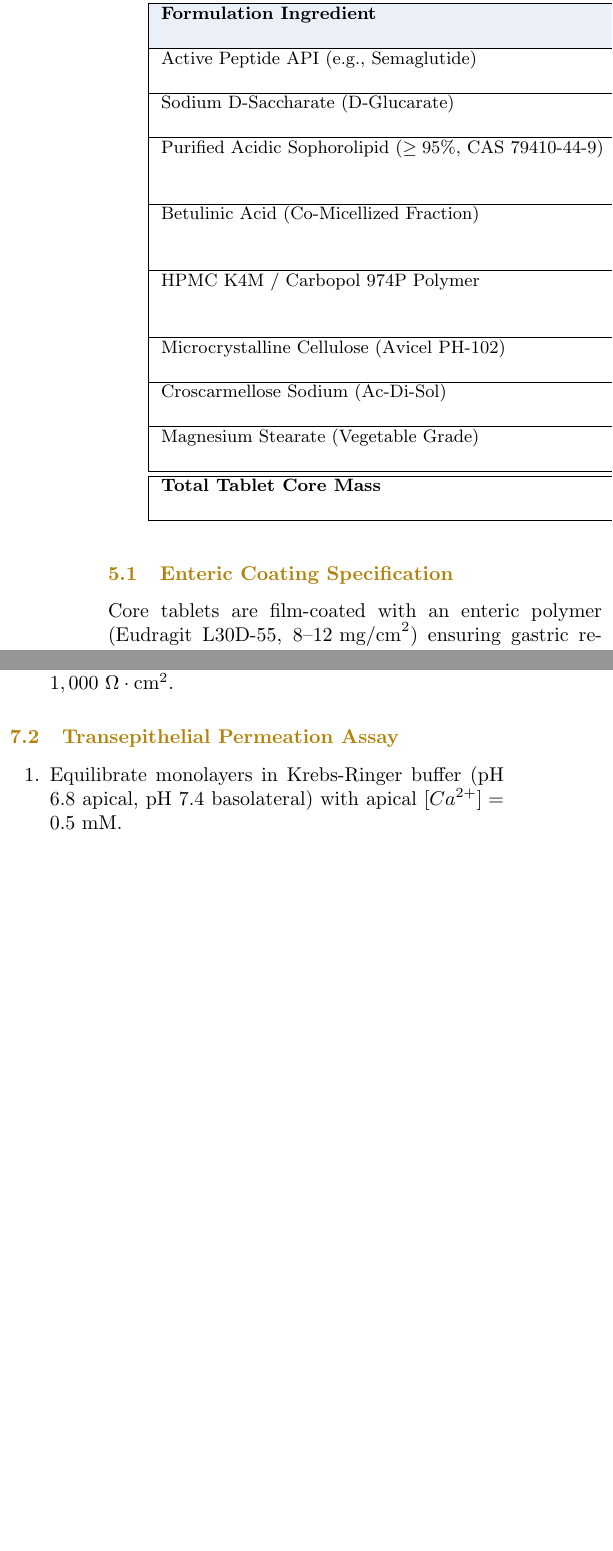
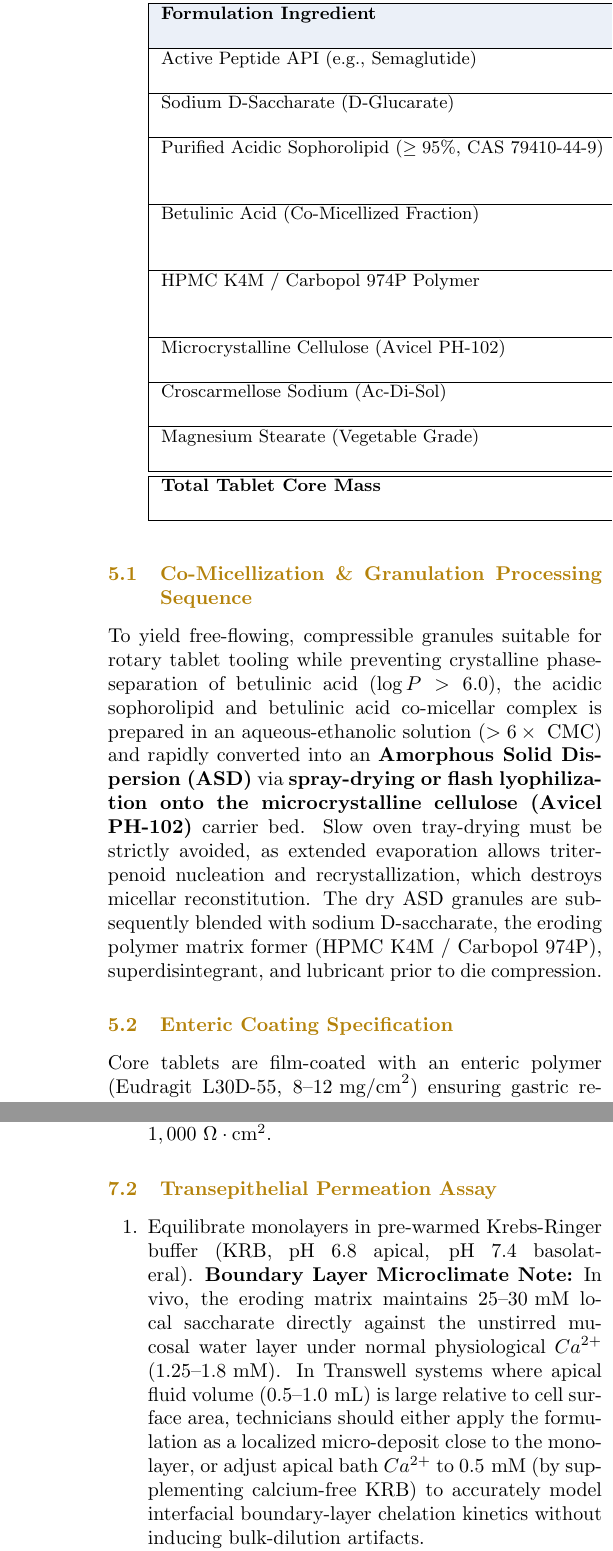
Before and after one commit to magesguild/rhizosphere-peptide-delivery, a LaTeX paper (WHITE_PAPER_RHIZOSPHERE_PEPTIDE_DELIVERY.tex): two parts of the columns of page 4 of 5 before the commit and two parts of the columns of pages 4 and 5 of 5 after it, joined at a grey line, cut so that both start at the same text, the shorter picture padded with empty space. Compiled offline with pdfLaTeX.

Commit message:
docs: finalize bench execution protocol with ASD granulation and ATP-depletion controls

```diff
--- a/WHITE_PAPER_RHIZOSPHERE_PEPTIDE_DELIVERY.tex
+++ b/WHITE_PAPER_RHIZOSPHERE_PEPTIDE_DELIVERY.tex
@@ -205,6 +205,9 @@ Magnesium Stearate (Vegetable Grade) & $3.0\text{ mg}$ & Tablet Punch Tooling Lu
 \end{tabularx}
 \end{table*}
 
+\subsection{Co-Micellization \& Granulation Processing Sequence}
+To yield free-flowing, compressible granules suitable for rotary tablet tooling while preventing crystalline phase-separation of betulinic acid ($\log P > 6.0$), the acidic sophorolipid and betulinic acid co-micellar complex is prepared in an aqueous-ethanolic solution ($>6\times\text{ CMC}$) and rapidly converted into an \textbf{Amorphous Solid Dispersion (ASD)} via \textbf{spray-drying or flash lyophilization onto the microcrystalline cellulose (Avicel PH-102)} carrier bed. Slow oven tray-drying must be strictly avoided, as extended evaporation allows triterpenoid nucleation and recrystallization, which destroys micellar reconstitution. The dry ASD granules are subsequently blended with sodium D-saccharate, the eroding polymer matrix former (HPMC K4M / Carbopol 974P), superdisintegrant, and lubricant prior to die compression.
+
 \subsection{Enteric Coating Specification}
 Core tablets are film-coated with an enteric polymer (Eudragit L30D-55, $8\text{--}12\text{ mg/cm}^2$) ensuring gastric resistance at $\text{pH } 1.2\text{--}2.5$ for $>120\text{ min}$, followed by targeted erosion in the proximal jejunum ($\text{pH } \ge 6.2$) within $10\text{--}15\text{ min}$.
 
@@ -252,7 +255,7 @@ Simulations were executed across 524,288 phase-space coordinates on an NVIDIA RT
 
 \subsection{Transepithelial Permeation Assay}
 \begin{enumerate}[noitemsep]
-    \item Equilibrate monolayers in Krebs-Ringer buffer (pH 6.8 apical, pH 7.4 basolateral) with apical $[Ca^{2+}] = 0.5\text{ mM}$.
+    \item Equilibrate monolayers in pre-warmed Krebs-Ringer buffer (KRB, pH 6.8 apical, pH 7.4 basolateral). \textbf{Boundary Layer Microclimate Note:} In vivo, the eroding matrix maintains $25\text{--}30\text{ mM}$ local saccharate directly against the unstirred mucosal water layer under normal physiological $Ca^{2+}$ ($1.25\text{--}1.8\text{ mM}$). In Transwell systems where apical fluid volume ($0.5\text{--}1.0\text{ mL}$) is large relative to cell surface area, technicians should either apply the formulation as a localized micro-deposit close to the monolayer, or adjust apical bath $Ca^{2+}$ to $0.5\text{ mM}$ (by supplementing calcium-free KRB) to accurately model interfacial boundary-layer chelation kinetics without inducing bulk-dilution artifacts.
     \item Prepare apical test stock: (A) Sodium D-Saccharate ($2.5\text{ mM}$), (B) Pre-micellized Acidic Sophorolipid ($0.75\text{ mg/mL}$) carrying Betulinic Acid ($0.10\text{ mM}$), and (C) Rhodamine-labeled Semaglutide or FITC-Dextran 4 kDa ($1.0\text{ mg/mL}$).
     \item Record TEER at $T = 0, 15, 30, 45, 60, 90, 120, 180\text{ min}$ via EVOM3.
     \item Sample basolateral buffer at each time point, quantifying peptide flux via RP-HPLC and fluorescence spectroscopy.
```
Also changed, not shown: WHITE_PAPER_RHIZOSPHERE_PEPTIDE_DELIVERY.pdf, WHITE_PAPER_RHIZOSPHERE_PEPTIDE_DELIVERY.tex (3 more changed lines).
